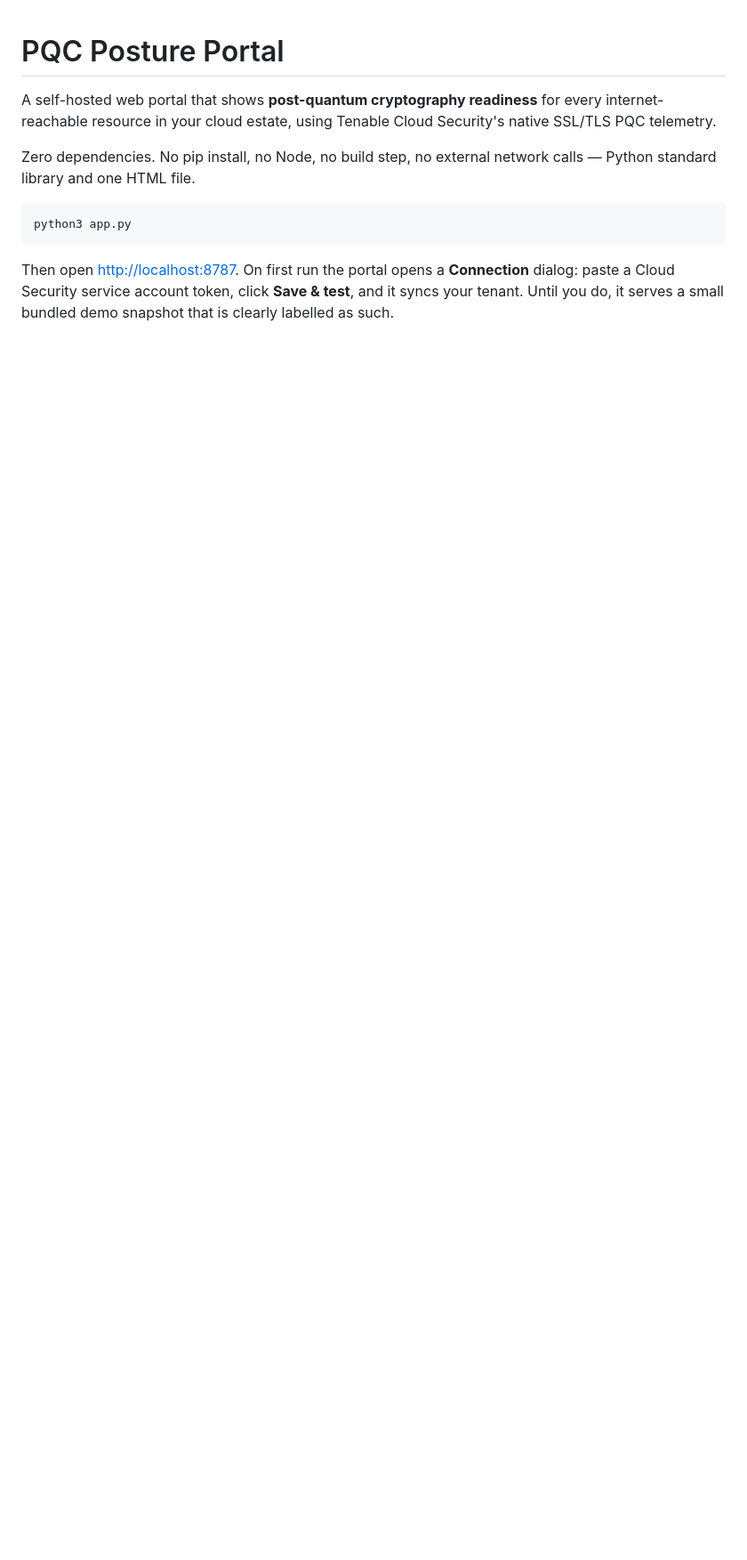
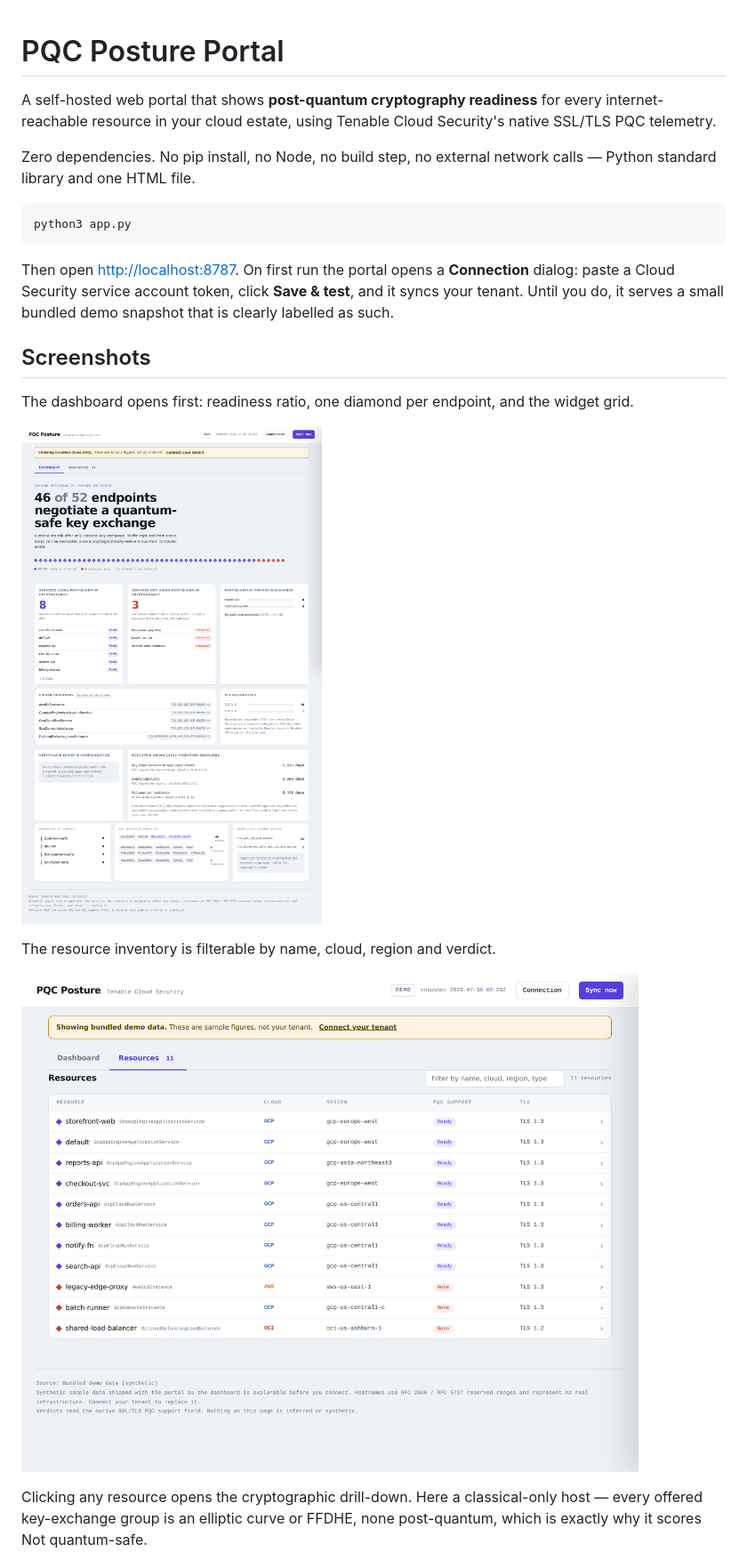
Before and after one commit to chanochm/Tenable-CloudSecurity-PQCPosture, a Markdown page: README.md, the part around one of its changes. Shown at 89% size. Rendered like a GitHub page; pictures changed too: docs/dashboard.png (added), docs/resources.png (added); blank space fills up the shorter version.

Commit message:
Add dashboard screenshots to README

```diff
--- a/README.md
+++ b/README.md
@@ -12,3 +12,19 @@ Then open <http://localhost:8787>. On first run the portal opens a **Connection*
 dialog: paste a Cloud Security service account token, click **Save & test**, and it
 syncs your tenant. Until you do, it serves a small bundled demo snapshot that is
 clearly labelled as such.
+
+## Screenshots
+
+The dashboard opens first: readiness ratio, one diamond per endpoint, and the widget
+grid.
+
+![PQC posture dashboard](docs/dashboard.png)
+
+The resource inventory is filterable by name, cloud, region and verdict.
+
+![Resource inventory](docs/resources.png)
+
+Clicking any resource opens the cryptographic drill-down. Here a classical-only host —
+every offered key-exchange group is an elliptic curve or FFDHE, none post-quantum, which
+is exactly why it scores Not quantum-safe.
+
```
Also changed, not shown: other parts of README.md (+9 -0 lines), docs/connection.png (added), docs/drilldown.png (added).
